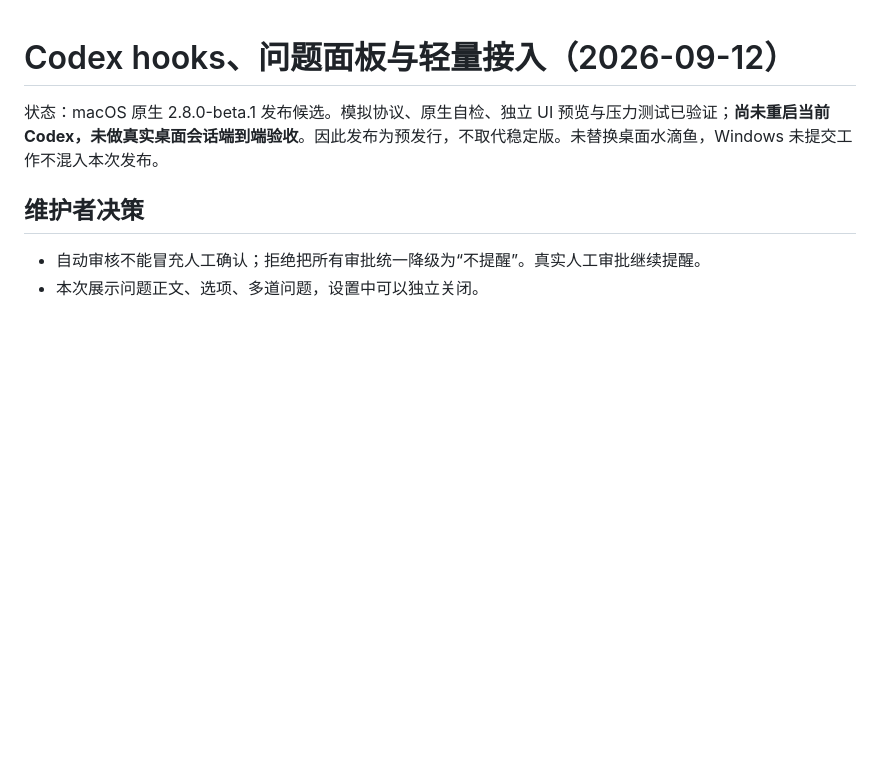
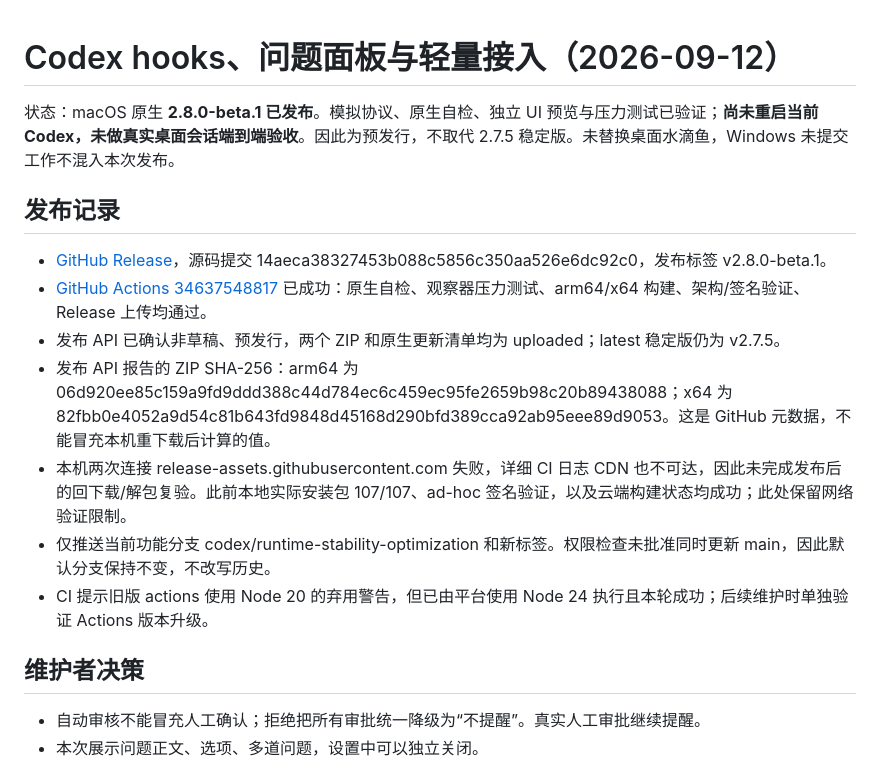
Before and after one commit to Kinley1212/blobfish-desktop-pet, a Markdown page: docs/codex-hooks-2026-09-12.md, the part around the change. GitHub-like rendering; blank space fills up the shorter version.

Commit message:
docs: record beta release verification and remaining acceptance checks

```diff
--- a/docs/codex-hooks-2026-09-12.md
+++ b/docs/codex-hooks-2026-09-12.md
@@ -1,6 +1,16 @@
 # Codex hooks、问题面板与轻量接入（2026-09-12）
 
-状态：macOS 原生 2.8.0-beta.1 发布候选。模拟协议、原生自检、独立 UI 预览与压力测试已验证；**尚未重启当前 Codex，未做真实桌面会话端到端验收**。因此发布为预发行，不取代稳定版。未替换桌面水滴鱼，Windows 未提交工作不混入本次发布。
+状态：macOS 原生 **2.8.0-beta.1 已发布**。模拟协议、原生自检、独立 UI 预览与压力测试已验证；**尚未重启当前 Codex，未做真实桌面会话端到端验收**。因此为预发行，不取代 2.7.5 稳定版。未替换桌面水滴鱼，Windows 未提交工作不混入本次发布。
+
+## 发布记录
+
+- [GitHub Release](https://github.com/Kinley1212/blobfish-desktop-pet/releases/tag/v2.8.0-beta.1)，源码提交 14aeca38327453b088c5856c350aa526e6dc92c0，发布标签 v2.8.0-beta.1。
+- [GitHub Actions 34637548817](https://github.com/Kinley1212/blobfish-desktop-pet/actions/runs/34637548817) 已成功：原生自检、观察器压力测试、arm64/x64 构建、架构/签名验证、Release 上传均通过。
+- 发布 API 已确认非草稿、预发行，两个 ZIP 和原生更新清单均为 uploaded；latest 稳定版仍为 v2.7.5。
+- 发布 API 报告的 ZIP SHA-256：arm64 为 06d920ee85c159a9fd9ddd388c44d784ec6c459ec95fe2659b98c20b89438088；x64 为 82fbb0e4052a9d54c81b643fd9848d45168d290bfd389cca92ab95eee89d9053。这是 GitHub 元数据，不能冒充本机重下载后计算的值。
+- 本机两次连接 release-assets.githubusercontent.com 失败，详细 CI 日志 CDN 也不可达，因此未完成发布后的回下载/解包复验。此前本地实际安装包 107/107、ad-hoc 签名验证，以及云端构建状态均成功；此处保留网络验证限制。
+- 仅推送当前功能分支 codex/runtime-stability-optimization 和新标签。权限检查未批准同时更新 main，因此默认分支保持不变，不改写历史。
+- CI 提示旧版 actions 使用 Node 20 的弃用警告，但已由平台使用 Node 24 执行且本轮成功；后续维护时单独验证 Actions 版本升级。
 
 ## 维护者决策
 
```
